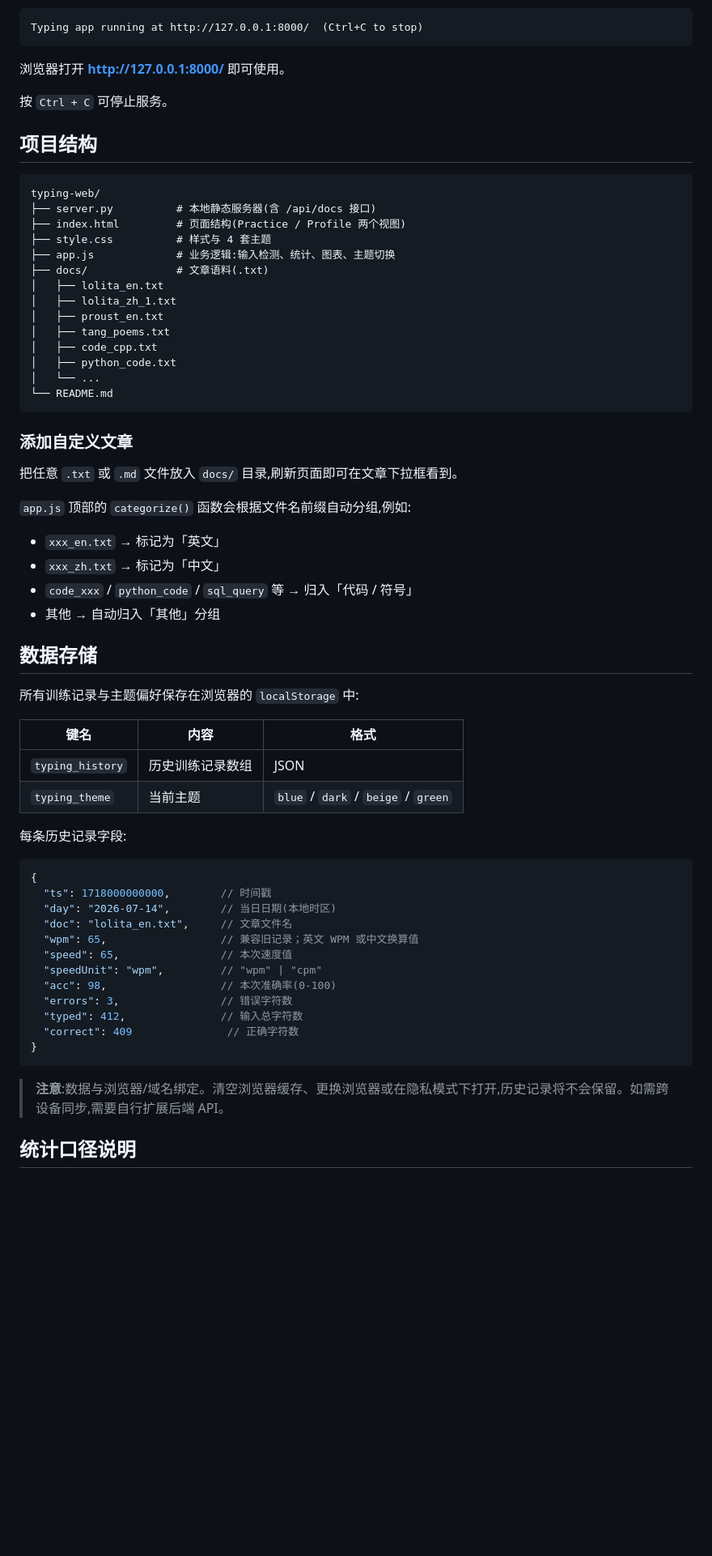
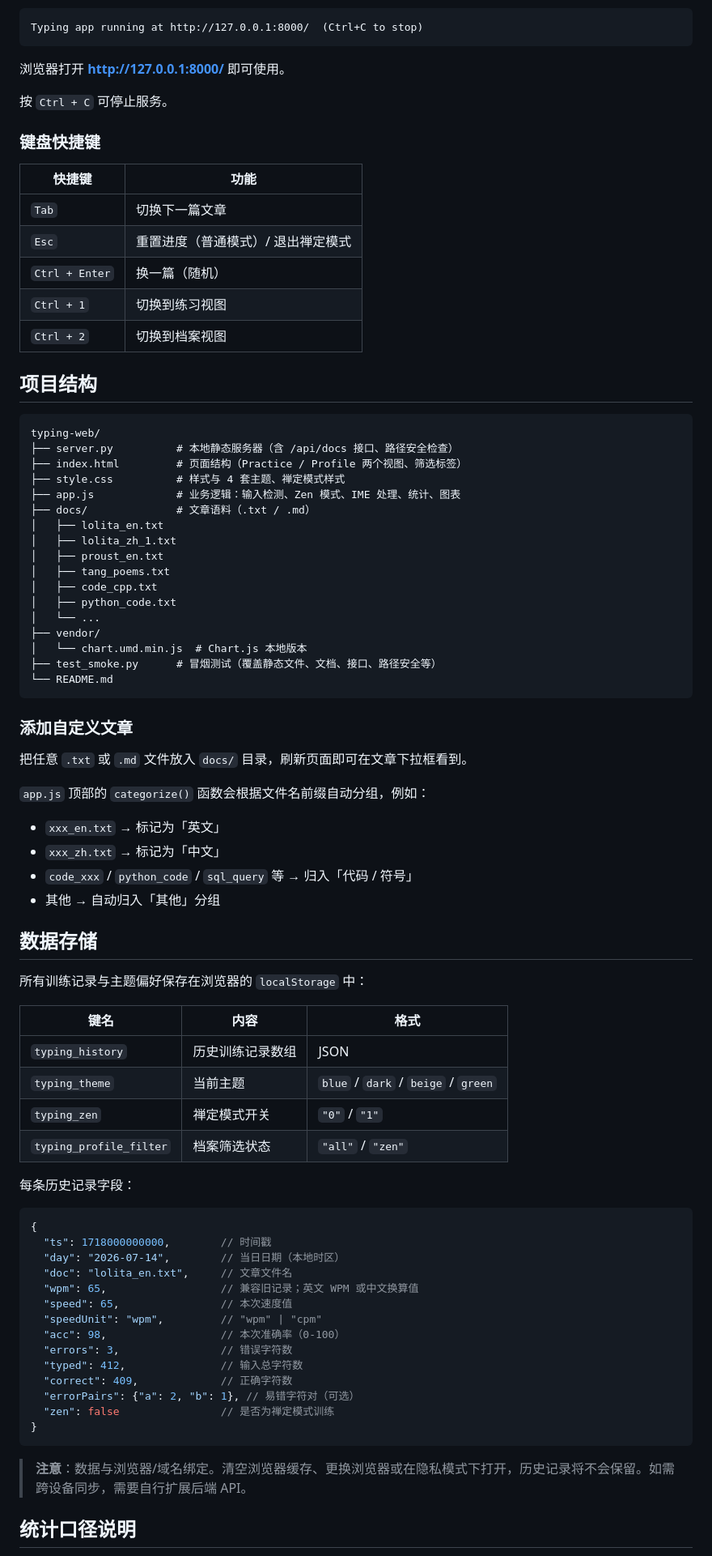
Before and after one commit to ZhiqiangBao/typing-web, a Markdown page: README.md, the part around one of its changes. Shown at 81% size. Drawn GitHub-style; blank space fills up the shorter version.

````diff
--- a/README.md
+++ b/README.md
@@ -52,15 +68,25 @@ Typing app running at http://127.0.0.1:8000/  (Ctrl+C to stop)
 
 按 `Ctrl + C` 可停止服务。
 
+### 键盘快捷键
+
+| 快捷键 | 功能 |
+|--------|------|
+| `Tab` | 切换下一篇文章 |
+| `Esc` | 重置进度（普通模式）/ 退出禅定模式 |
+| `Ctrl + Enter` | 换一篇（随机） |
+| `Ctrl + 1` | 切换到练习视图 |
+| `Ctrl + 2` | 切换到档案视图 |
+
 ## 项目结构
 
 ```
 typing-web/
-├── server.py          # 本地静态服务器(含 /api/docs 接口)
-├── index.html         # 页面结构(Practice / Profile 两个视图)
-├── style.css          # 样式与 4 套主题
-├── app.js             # 业务逻辑:输入检测、统计、图表、主题切换
-├── docs/              # 文章语料(.txt)
+├── server.py          # 本地静态服务器（含 /api/docs 接口、路径安全检查）
+├── index.html         # 页面结构（Practice / Profile 两个视图、筛选标签）
+├── style.css          # 样式与 4 套主题、禅定模式样式
+├── app.js             # 业务逻辑：输入检测、Zen 模式、IME 处理、统计、图表
+├── docs/              # 文章语料（.txt / .md）
 │   ├── lolita_en.txt
 │   ├── lolita_zh_1.txt
 │   ├── proust_en.txt
@@ -68,14 +94,17 @@ typing-web/
 │   ├── code_cpp.txt
 │   ├── python_code.txt
 │   └── ...
+├── vendor/
+│   └── chart.umd.min.js  # Chart.js 本地版本
+├── test_smoke.py      # 冒烟测试（覆盖静态文件、文档、接口、路径安全等）
 └── README.md
 ```
 
 ### 添加自定义文章
 
-把任意 `.txt` 或 `.md` 文件放入 `docs/` 目录,刷新页面即可在文章下拉框看到。
+把任意 `.txt` 或 `.md` 文件放入 `docs/` 目录，刷新页面即可在文章下拉框看到。
 
-`app.js` 顶部的 `categorize()` 函数会根据文件名前缀自动分组,例如:
+`app.js` 顶部的 `categorize()` 函数会根据文件名前缀自动分组，例如：
 - `xxx_en.txt` → 标记为「英文」
 - `xxx_zh.txt` → 标记为「中文」
 - `code_xxx` / `python_code` / `sql_query` 等 → 归入「代码 / 符号」
@@ -83,31 +112,35 @@ typing-web/
 
 ## 数据存储
 
-所有训练记录与主题偏好保存在浏览器的 `localStorage` 中:
+所有训练记录与主题偏好保存在浏览器的 `localStorage` 中：
 
 | 键名 | 内容 | 格式 |
 |---|---|---|
 | `typing_history` | 历史训练记录数组 | JSON |
 | `typing_theme` | 当前主题 | `blue` / `dark` / `beige` / `green` |
+| `typing_zen` | 禅定模式开关 | `"0"` / `"1"` |
+| `typing_profile_filter` | 档案筛选状态 | `"all"` / `"zen"` |
 
-每条历史记录字段:
+每条历史记录字段：
 
 ```json
 {
   "ts": 1718000000000,        // 时间戳
-  "day": "2026-07-14",        // 当日日期(本地时区)
+  "day": "2026-07-14",        // 当日日期（本地时区）
   "doc": "lolita_en.txt",     // 文章文件名
   "wpm": 65,                  // 兼容旧记录；英文 WPM 或中文换算值
   "speed": 65,                // 本次速度值
   "speedUnit": "wpm",         // "wpm" | "cpm"
-  "acc": 98,                  // 本次准确率(0-100)
+  "acc": 98,                  // 本次准确率（0-100）
   "errors": 3,                // 错误字符数
   "typed": 412,               // 输入总字符数
-  "correct": 409               // 正确字符数
+  "correct": 409,             // 正确字符数
+  "errorPairs": {"a": 2, "b": 1}, // 易错字符对（可选）
+  "zen": false                // 是否为禅定模式训练
 }
 ```
 
-> **注意**:数据与浏览器/域名绑定。清空浏览器缓存、更换浏览器或在隐私模式下打开,历史记录将不会保留。如需跨设备同步,需要自行扩展后端 API。
+> **注意**：数据与浏览器/域名绑定。清空浏览器缓存、更换浏览器或在隐私模式下打开，历史记录将不会保留。如需跨设备同步，需要自行扩展后端 API。
 
 ## 统计口径说明
 
````
Also changed, not shown: other parts of README.md (+50 -29 lines).
